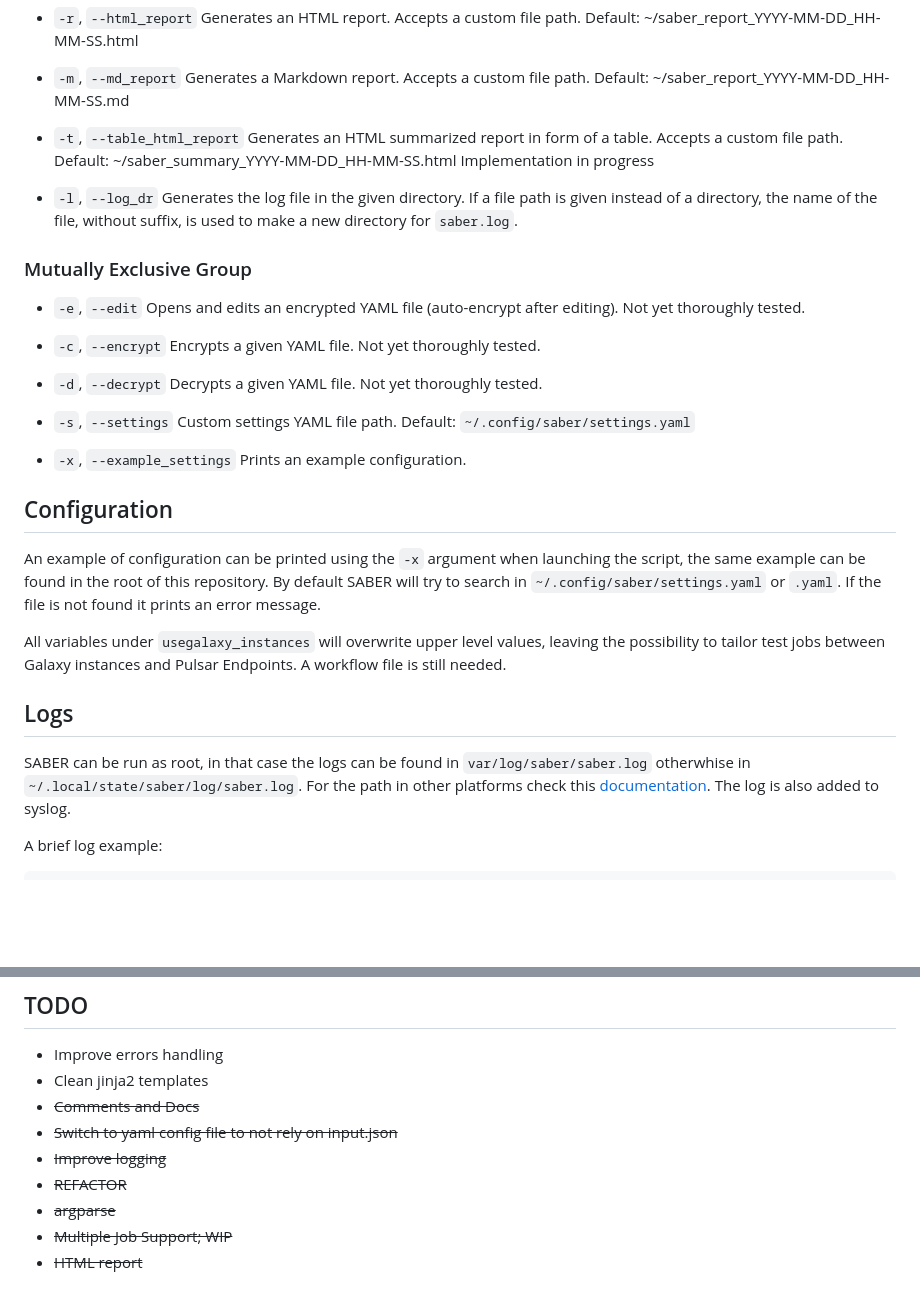
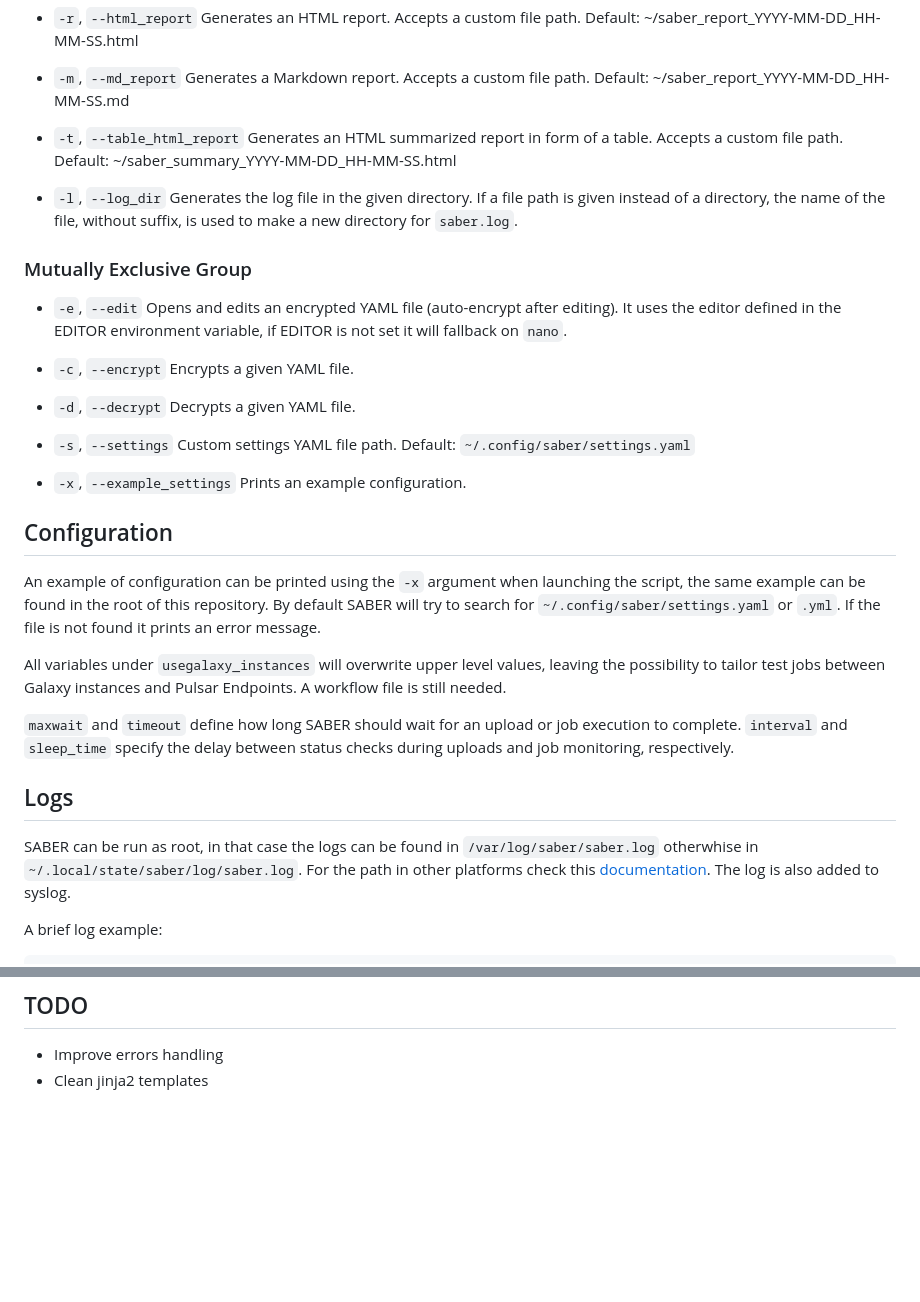
Before and after one commit to gm-ds/saber, a Markdown page: README.md, 2 parts joined by grey strips. GitHub-like rendering; blank space fills up the shorter version.

```diff
--- a/README.md
+++ b/README.md
@@ -18,21 +18,20 @@
 
 - `-t`, `--table_html_report`
     Generates an HTML summarized report in form of a table. Accepts a custom file path. Default: ~/saber_summary_YYYY-MM-DD_HH-MM-SS.html
-    Implementation in progress
 
-- `-l`, `--log_dr`
+- `-l`, `--log_dir`
     Generates the log file in the given directory. If a file path is given instead of a directory, the name of the file, without suffix, is used to make a new directory for `saber.log`.
 
 ### Mutually Exclusive Group
 
 - `-e`, `--edit`
-    Opens and edits an encrypted YAML file (auto-encrypt after editing). Not yet thoroughly tested.
+    Opens and edits an encrypted YAML file (auto-encrypt after editing). It uses the editor defined in the EDITOR environment variable, if EDITOR is not set it will fallback on `nano`.
 
 - `-c`, `--encrypt`
-    Encrypts a given YAML file. Not yet thoroughly tested.
+    Encrypts a given YAML file.
 
 - `-d`, `--decrypt`
-    Decrypts a given YAML file. Not yet thoroughly tested.
+    Decrypts a given YAML file.
 
 - `-s`, `--settings`
     Custom settings YAML file path. Default: `~/.config/saber/settings.yaml`
@@ -42,13 +41,16 @@
 
 
 ## Configuration
-An example of configuration can be printed using the `-x` argument when launching the script, the same example can be found in the root of this repository. By default SABER will try to search in `~/.config/saber/settings.yaml` or `.yaml`. If the file is not found it prints an error message.
+An example of configuration can be printed using the `-x` argument when launching the script, the same example can be found in the root of this repository. By default SABER will try to search for `~/.config/saber/settings.yaml` or `.yml`. If the file is not found it prints an error message.
 
 All variables under `usegalaxy_instances` will overwrite upper level values, leaving the possibility to tailor test jobs between Galaxy instances and Pulsar Endpoints.
 A workflow file is still needed.
 
+`maxwait` and `timeout` define how long SABER should wait for an upload or job execution to complete.
+`interval` and `sleep_time` specify the delay between status checks during uploads and job monitoring, respectively.
+
 ## Logs
-SABER can be run as root, in that case the logs can be found in `var/log/saber/saber.log` otherwhise in `~/.local/state/saber/log/saber.log`. For the path in other platforms check this [documentation](https://pypi.org/project/appdirs/).
+SABER can be run as root, in that case the logs can be found in `/var/log/saber/saber.log` otherwhise in `~/.local/state/saber/log/saber.log`. For the path in other platforms check this [documentation](https://pypi.org/project/appdirs/).
 The log is also added to syslog.
 
 A brief log example:
@@ -63,10 +65,3 @@ The Galaxy server being currently tested is displayed in brackets along with the
 ## TODO
 - Improve errors handling
 - Clean jinja2 templates
-- ~~Comments and Docs~~
-- ~~Switch to yaml config file to not rely on input.json~~
-- ~~Improve logging~~
-- ~~REFACTOR~~
-- ~~argparse~~
-- ~~Multiple Job Support; WIP~~
-- ~~HTML report~~
```
